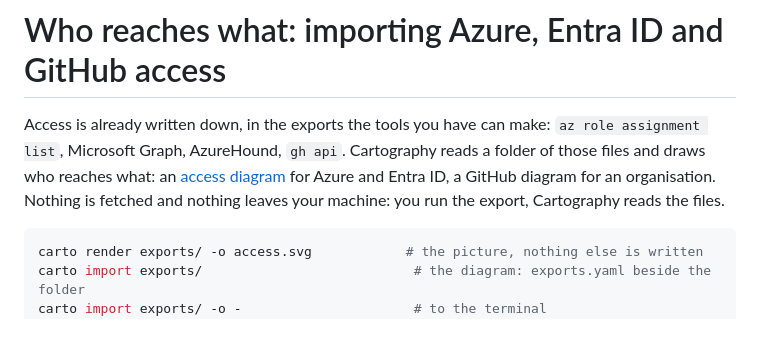
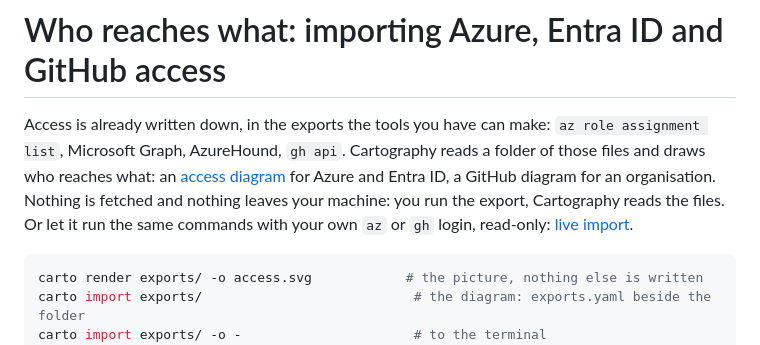
Before and after one commit to misja-pronk/linework, a Markdown page: docs/access-import.md, the part around the change. Rendered like a GitHub page.

````diff
--- a/docs/access-import.md
+++ b/docs/access-import.md
@@ -1,6 +1,6 @@
 # Who reaches what: importing Azure, Entra ID and GitHub access
 
-Access is already written down, in the exports the tools you have can make: `az role assignment list`, Microsoft Graph, AzureHound, `gh api`. Cartography reads a folder of those files and draws who reaches what: an [access diagram](types.md) for Azure and Entra ID, a GitHub diagram for an organisation. Nothing is fetched and nothing leaves your machine: you run the export, Cartography reads the files.
+Access is already written down, in the exports the tools you have can make: `az role assignment list`, Microsoft Graph, AzureHound, `gh api`. Cartography reads a folder of those files and draws who reaches what: an [access diagram](types.md) for Azure and Entra ID, a GitHub diagram for an organisation. Nothing is fetched and nothing leaves your machine: you run the export, Cartography reads the files. Or let it run the same commands with your own `az` or `gh` login, read-only: [live import](live-import.md).
 
 ```sh
 carto render exports/ -o access.svg            # the picture, nothing else is written
````
Also changed, not shown: README.md (+2 -0 lines), docs/azure-import.md (+1 -1 lines), docs/live-import.md (added, +108 -0 lines), docs/live-import/drift.png (added), 2 other files.
